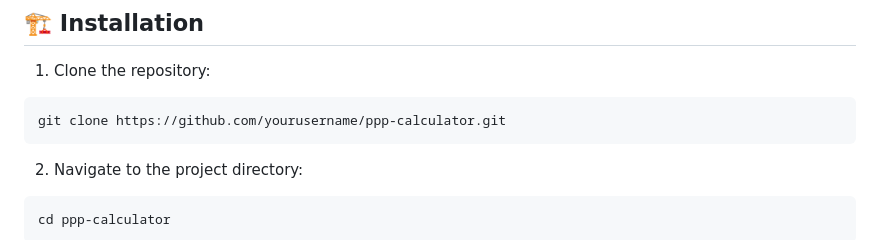
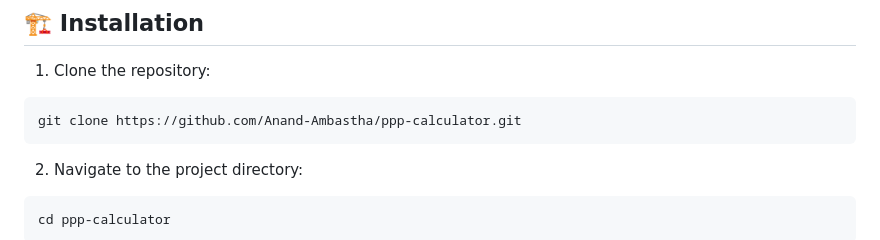
Before and after one commit to Anand-Ambastha/Purchasing-Power-Parity-Calculator, a Markdown page: README.md, the part around the change. Drawn GitHub-style.

````diff
--- a/README.md
+++ b/README.md
@@ -40,7 +40,7 @@ A modern web application that helps users understand and compare their salary's
 
 1. Clone the repository:
 ```bash
-git clone https://github.com/yourusername/ppp-calculator.git
+git clone https://github.com/Anand-Ambastha/ppp-calculator.git
 ```
 
 2. Navigate to the project directory:
````
